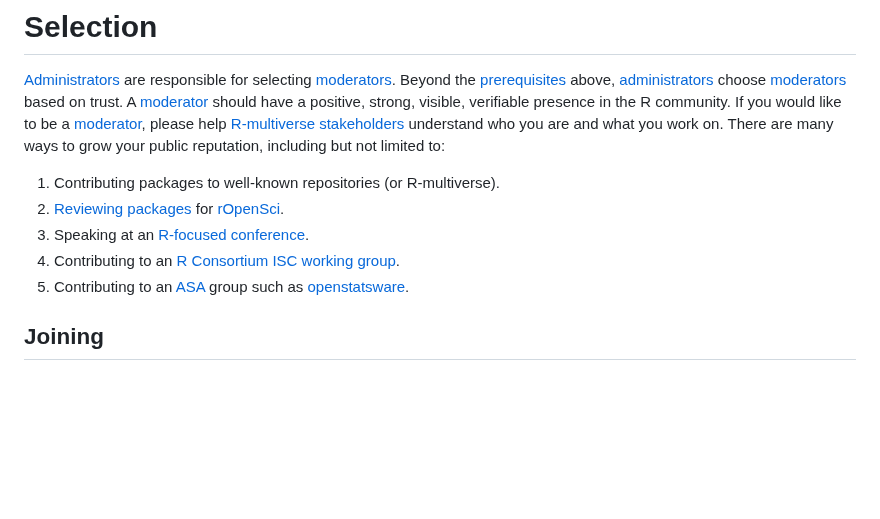
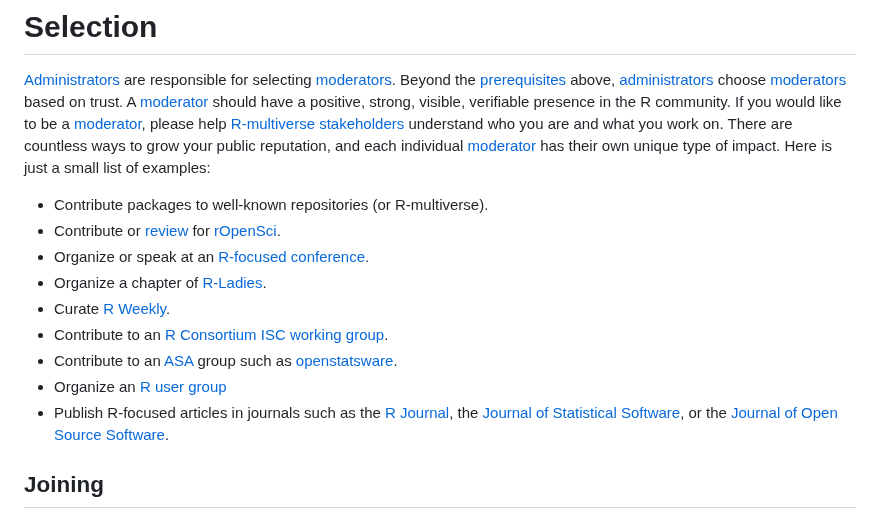
Before and after one commit to wlandau/r-multiverse.github.io, a Markdown page: moderators.md, the part around the change. Rendered like a GitHub page; blank space fills up the shorter version.

Commit message:
types of impact

```diff
--- a/moderators.md
+++ b/moderators.md
@@ -24,13 +24,18 @@ This page explains the prerequisites, selection criteria, and scope of the [mode
 Beyond the [prerequisites](#prerequisites) above, [administrators](governance.md#administrator) choose [moderators](governance.md#moderator) based on trust.
 A [moderator](governance.md#moderator) should have a positive, strong, visible, verifiable presence in the R community.
 If you would like to be a [moderator](governance.md#moderator), please help [R-multiverse stakeholders](governance.md#r-multiverse-stakeholders) understand who you are and what you work on.
-There are many ways to grow your public reputation, including but not limited to:
+There are countless ways to grow your public reputation, and each individual [moderator](governance.md#moderator) has their own unique type of impact.
+Here is just a small list of examples:
 
-1. Contributing packages to well-known repositories (or R-multiverse).
-2. [Reviewing packages](https://ropensci.org/software-review/) for [rOpenSci](https://ropensci.org).
-3. Speaking at an [R-focused conference](https://www.r-project.org/conferences/).
-4. Contributing to an [R Consortium ISC working group](https://r-consortium.org/all-projects/isc-working-groups.html).
-5. Contributing to an [ASA](https://community.amstat.org/) group such as [openstatsware](https://www.openstatsware.org).
+* Contribute packages to well-known repositories (or R-multiverse).
+* Contribute or [review](https://ropensci.org/software-review/) for [rOpenSci](https://ropensci.org).
+* Organize or speak at an [R-focused conference](https://www.r-project.org/conferences/).
+* Organize a chapter of [R-Ladies](https://www.meetup.com/R-ladies/).
+* Curate [R Weekly](https://rweekly.org).
+* Contribute to an [R Consortium ISC working group](https://r-consortium.org/all-projects/isc-working-groups.html).
+* Contribute to an [ASA](https://community.amstat.org/) group such as [openstatsware](https://www.openstatsware.org).
+* Organize an [R user group](https://jumpingrivers.github.io/meetingsR/r-user-groups.html)
+* Publish R-focused articles in journals such as the [R Journal](https://journal.r-project.org), the [Journal of Statistical Software](https://www.jstatsoft.org), or the [Journal of Open Source Software](https://joss.theoj.org).
 
 ## Joining
 
```
